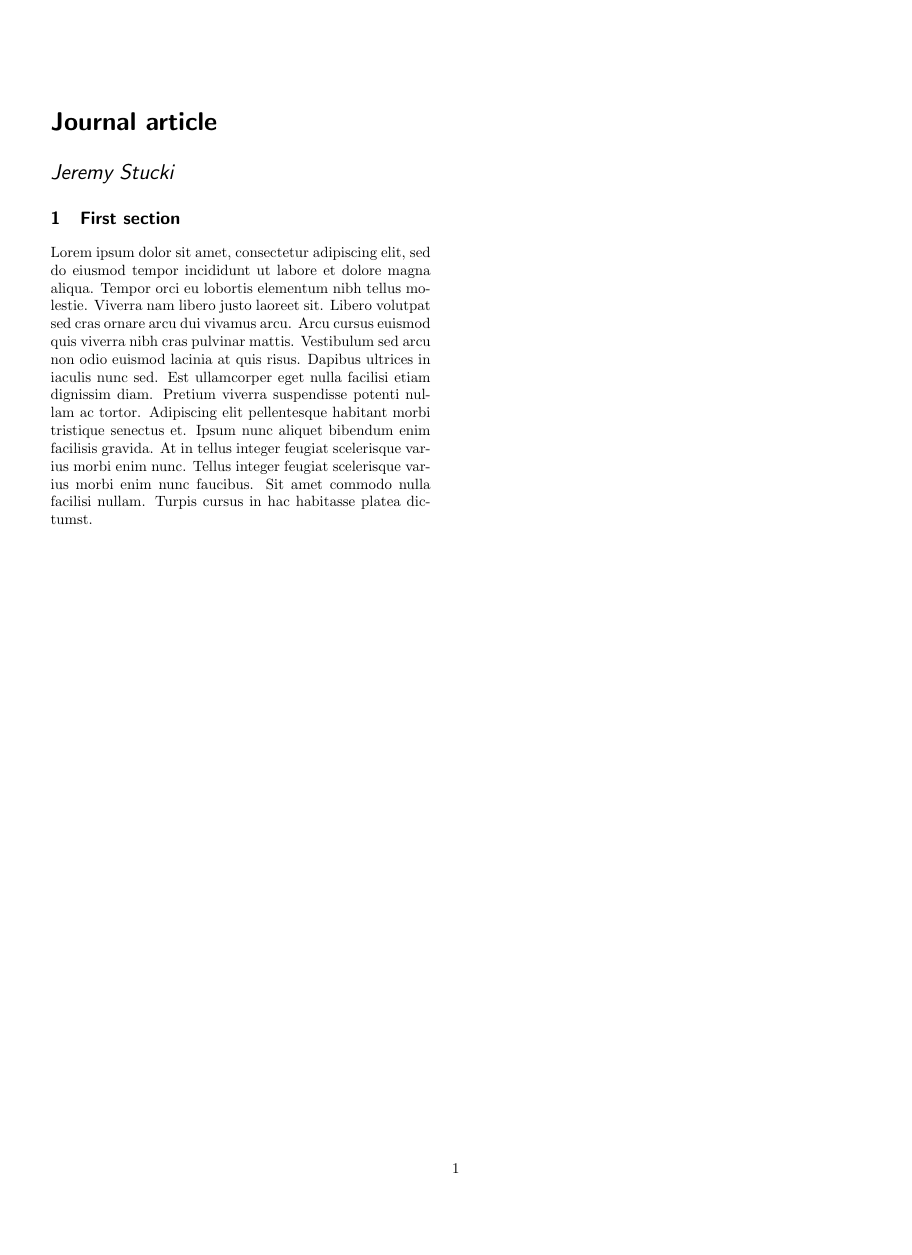
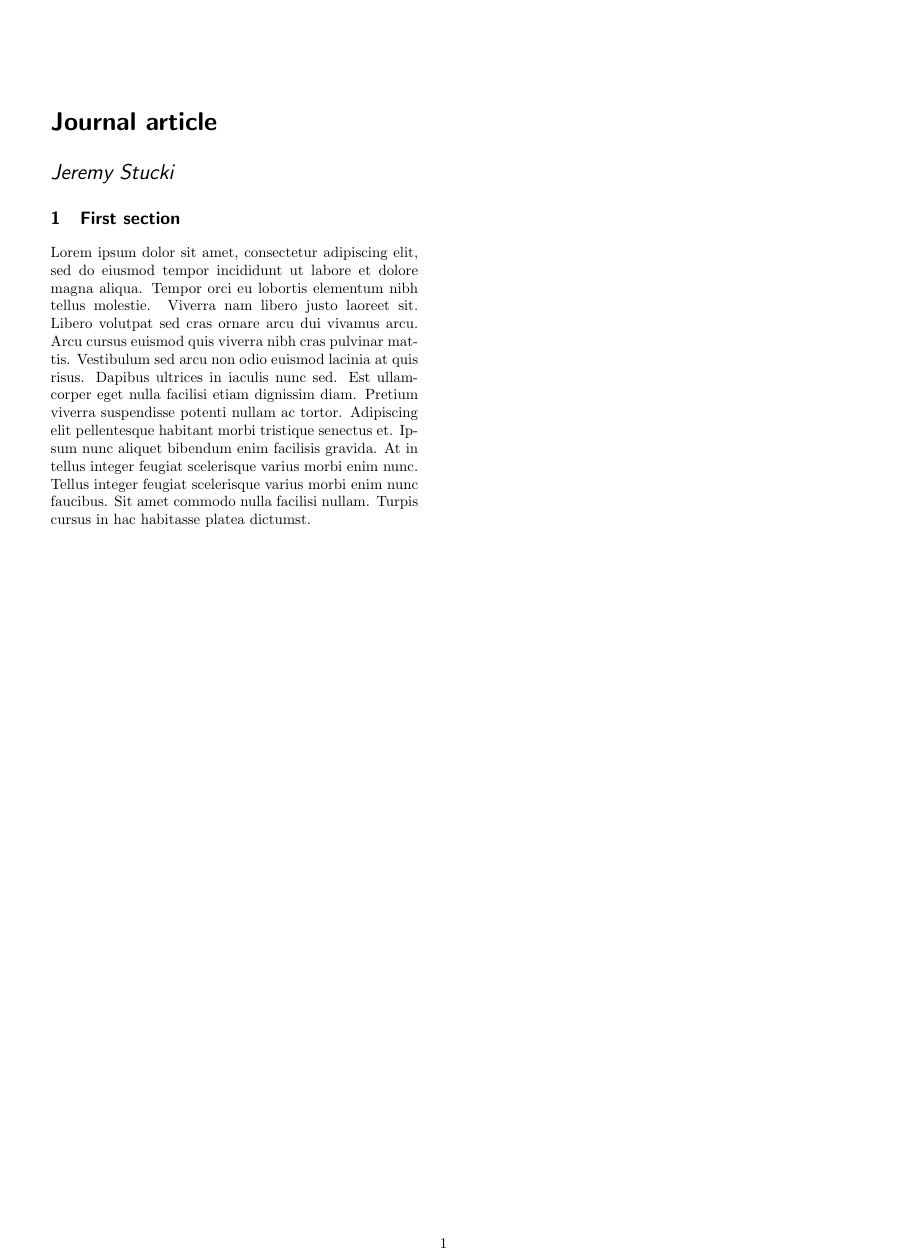
Before and after one commit to STJEREM/latex-templates, a LaTeX document (journal-article/main.tex): the whole page, the shorter picture padded with empty space. Compiled offline with pdfLaTeX.

Commit message:
Move to a4paper
ISO masterrace

```diff
--- a/journal-article/main.tex
+++ b/journal-article/main.tex
@@ -1,4 +1,4 @@
-\documentclass[twocolumn]{journal}
+\documentclass[twocolumn,a4paper]{journal}
 
 \usepackage[margin=1.2cm,columnsep=1.2cm]{geometry}
 
```
Also changed, not shown: scientific-paper/main.tex (+1 -1 lines).
